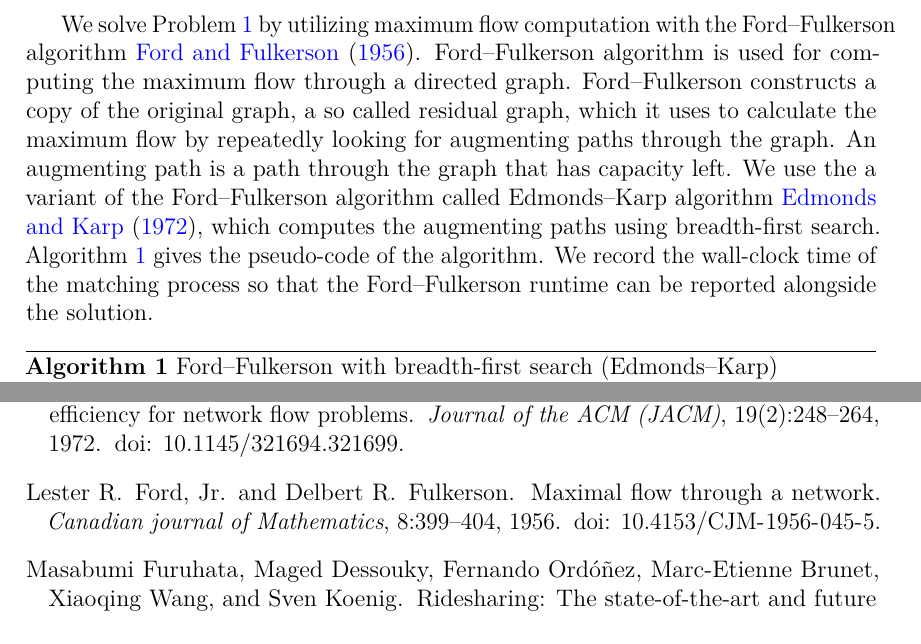
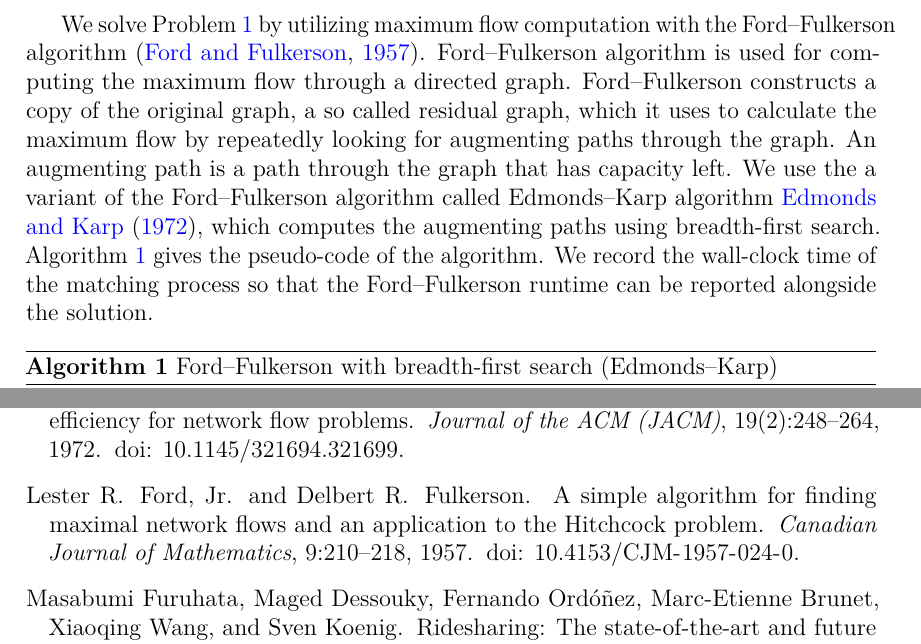
Before and after one commit to aapolaakkio/thesis, a LaTeX thesis (main.tex, which reads library.bib, sections/3-methods.tex): two parts of pages 18 and 31 of 32, joined at a grey line, cut so that both start at the same text. Compiled offline with pdfLaTeX.

Commit message:
Switch to correct Ford-Fulkerson paper

```diff
--- a/library.bib
+++ b/library.bib
@@ -9,10 +9,10 @@
   author = {Ford, Jr., Lester R. and Fulkerson, Delbert R.},
-  title = {Maximal flow through a network},
-  journal = {Canadian journal of Mathematics},
-  volume = {8},
-  pages = {399--404},
-  year = {1956},
-  doi = {10.4153/CJM-1956-045-5},
+  title = {A simple algorithm for finding maximal network flows and an application to the {Hitchcock} problem},
+  journal = {Canadian Journal of Mathematics},
+  volume = {9},
+  pages = {210--218},
+  year = {1957},
+  doi = {10.4153/CJM-1957-024-0},
 }
 
 @article{edmonds1972theoretical,
--- a/sections/3-methods.tex
+++ b/sections/3-methods.tex
@@ -60,7 +60,7 @@ A_k = \bigl\{\, i \in \mathcal{N} : \{i, k\} \in M \,\bigr\}.
 \]
 \end{problem}
 
-We solve Problem~\ref{prob:matching} by utilizing maximum flow computation with the Ford–Fulkerson algorithm~\cite{ford1956maximal}. Ford–Fulkerson algorithm is used for computing the maximum flow through a directed graph. Ford–Fulkerson constructs a copy of the original graph, a so called residual graph, which it uses to calculate the maximum flow by repeatedly looking for augmenting paths through the graph. An augmenting path is a path through the graph that has capacity left. We use the a variant of the Ford–Fulkerson algorithm called Edmonds–Karp algorithm~\cite{edmonds1972theoretical}, which computes the augmenting paths using breadth-first search. Algorithm~\ref{alg:ff} gives the pseudo-code of the algorithm. We record the wall-clock time of the matching process so that the Ford–Fulkerson runtime can be reported alongside the solution.
+We solve Problem~\ref{prob:matching} by utilizing maximum flow computation with the Ford–Fulkerson algorithm~\citep{ford1957simple}. Ford–Fulkerson algorithm is used for computing the maximum flow through a directed graph. Ford–Fulkerson constructs a copy of the original graph, a so called residual graph, which it uses to calculate the maximum flow by repeatedly looking for augmenting paths through the graph. An augmenting path is a path through the graph that has capacity left. We use the a variant of the Ford–Fulkerson algorithm called Edmonds–Karp algorithm~\cite{edmonds1972theoretical}, which computes the augmenting paths using breadth-first search. Algorithm~\ref{alg:ff} gives the pseudo-code of the algorithm. We record the wall-clock time of the matching process so that the Ford–Fulkerson runtime can be reported alongside the solution.
 
 \begin{algorithm}[H]
 \caption{Ford–Fulkerson with breadth-first search (Edmonds–Karp)}
```
Also changed, not shown: sections/2-literature-review.tex (+1 -1 lines), library.bib (2 more changed lines).
